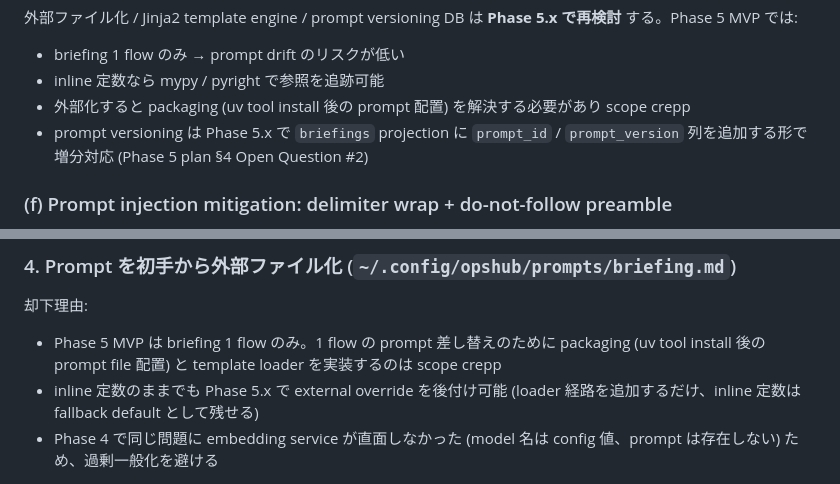
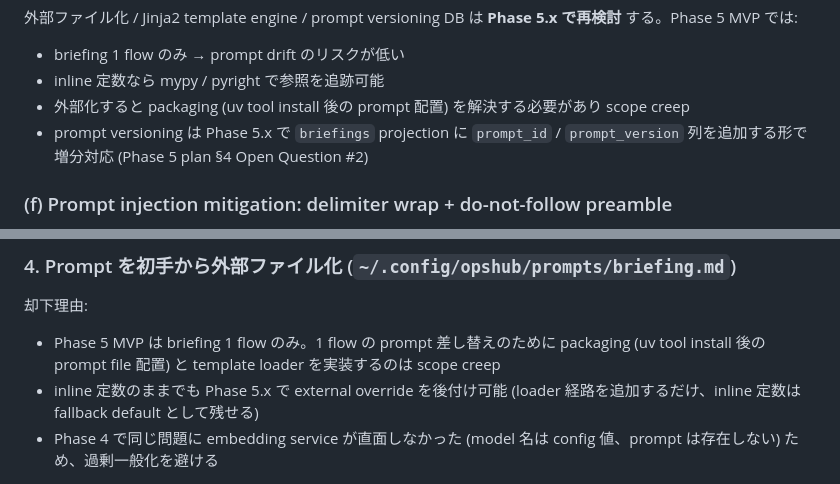
Before and after one commit to ozzy-labs/opshub, a Markdown page: docs/adr/0015-llm-usage-strategy.md, 2 parts joined by grey strips. Drawn GitHub-style.

Commit message:
docs(adr): fix typo (crepp -> creep) in adr-0015
Self-review pass 1 finding: "scope crepp" appeared 3 times across
the new ADR and decisions-log entry.

Co-Authored-By: Claude Opus 4.7 (1M context) <noreply@anthropic.com>

```diff
--- a/docs/adr/0015-llm-usage-strategy.md
+++ b/docs/adr/0015-llm-usage-strategy.md
@@ -122,7 +122,7 @@ Produce a markdown briefing.
 
 - briefing 1 flow のみ → prompt drift のリスクが低い
 - inline 定数なら mypy / pyright で参照を追跡可能
-- 外部化すると packaging (uv tool install 後の prompt 配置) を解決する必要があり scope crepp
+- 外部化すると packaging (uv tool install 後の prompt 配置) を解決する必要があり scope creep
 - prompt versioning は Phase 5.x で `briefings` projection に `prompt_id` / `prompt_version` 列を追加する形で増分対応 (Phase 5 plan §4 Open Question #2)
 
 ### (f) Prompt injection mitigation: delimiter wrap + do-not-follow preamble
@@ -271,7 +271,7 @@ Phase 5 内で確定しなかった項目 (Phase 5.x / 6 持ち越し):
 
 却下理由:
 
-- Phase 5 MVP は briefing 1 flow のみ。1 flow の prompt 差し替えのために packaging (uv tool install 後の prompt file 配置) と template loader を実装するのは scope crepp
+- Phase 5 MVP は briefing 1 flow のみ。1 flow の prompt 差し替えのために packaging (uv tool install 後の prompt file 配置) と template loader を実装するのは scope creep
 - inline 定数のままでも Phase 5.x で external override を後付け可能 (loader 経路を追加するだけ、inline 定数は fallback default として残せる)
 - Phase 4 で同じ問題に embedding service が直面しなかった (model 名は config 値、prompt は存在しない) ため、過剰一般化を避ける
 
```
Also changed, not shown: docs/decisions-log.md (+1 -1 lines).
